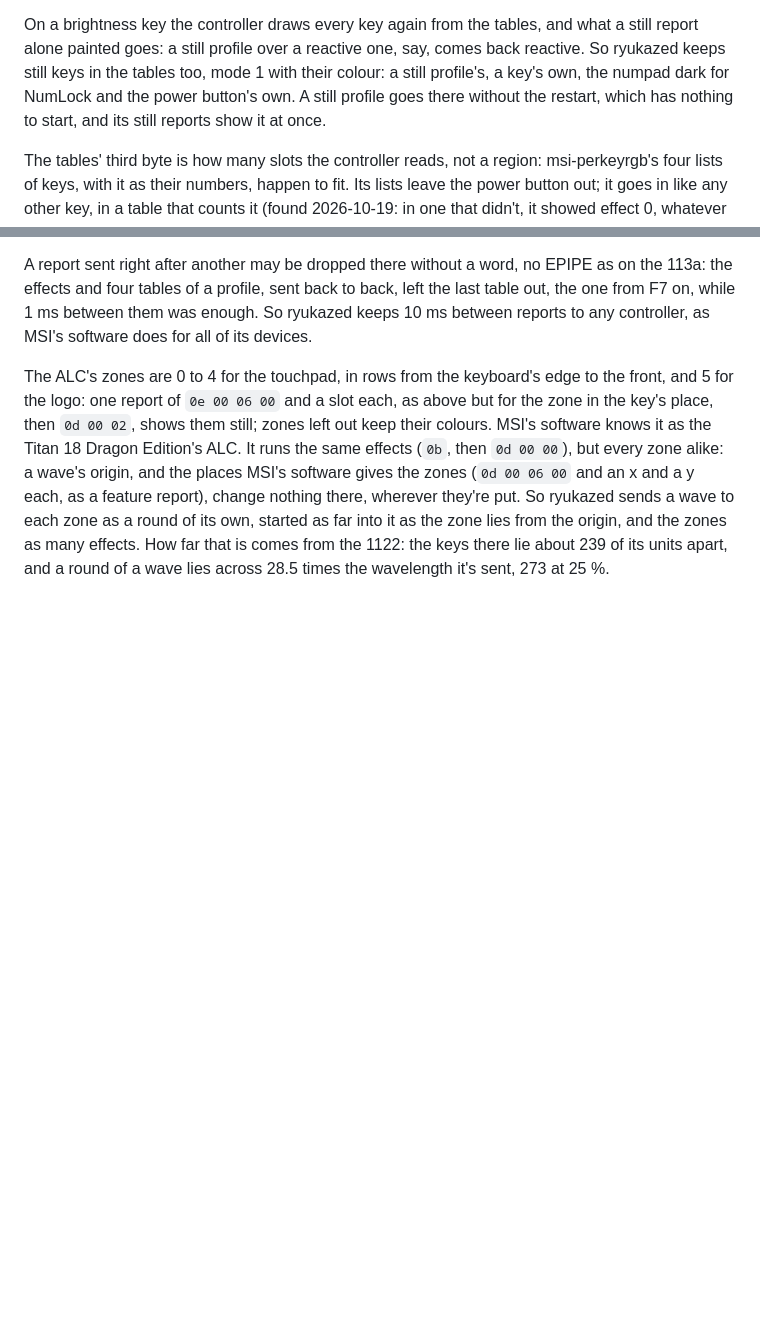
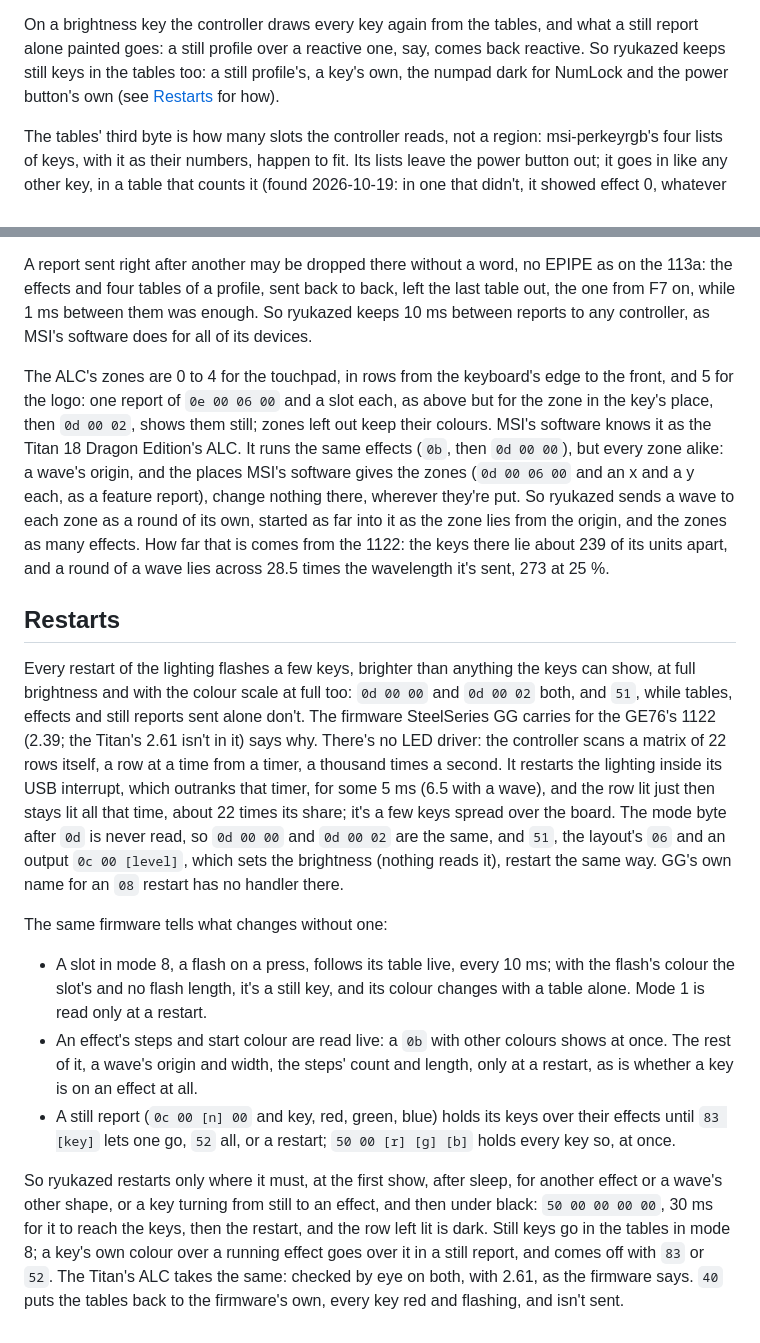
Before and after one commit to ElXreno/ryukaze, a Markdown page: docs/hardware.md, 2 parts joined by grey strips. Rendered like a GitHub page; blank space fills up the shorter version.

```diff
--- a/docs/hardware.md
+++ b/docs/hardware.md
@@ -124,10 +124,9 @@ and sends it again.
 On a brightness key the controller draws every key again from the
 tables, and what a still report alone painted goes: a still
 profile over a reactive one, say, comes back reactive. So ryukazed keeps
-still keys in the tables too, mode 1 with their colour: a still profile's,
-a key's own, the numpad dark for NumLock and the power button's own. A
-still profile goes there without the restart, which has nothing to start,
-and its still reports show it at once.
+still keys in the tables too: a still profile's, a key's own, the numpad
+dark for NumLock and the power button's own (see [Restarts](#restarts)
+for how).
 
 The tables' third byte is how many slots the controller reads, not a
 region: msi-perkeyrgb's four lists of keys, with it as their numbers,
@@ -196,3 +195,44 @@ far into it as the zone lies from the origin, and the zones as many
 effects. How far that is comes from the 1122: the keys there lie about
 239 of its units apart, and a round of a wave lies across 28.5 times the
 wavelength it's sent, 273 at 25 %.
+
+## Restarts
+
+Every restart of the lighting flashes a few keys, brighter than anything
+the keys can show, at full brightness and with the colour scale at full
+too: `0d 00 00` and `0d 00 02` both, and `51`, while tables, effects and
+still reports sent alone don't. The firmware SteelSeries GG carries for
+the GE76's 1122 (2.39; the Titan's 2.61 isn't in it) says why. There's no
+LED driver: the controller scans a matrix of 22 rows itself, a row at a
+time from a timer, a thousand times a second. It restarts the lighting
+inside its USB interrupt, which outranks that timer, for some 5 ms (6.5
+with a wave), and the row lit just then stays lit all that time, about 22
+times its share; it's a few keys spread over the board. The mode byte
+after `0d` is never read, so `0d 00 00` and `0d 00 02` are the same, and
+`51`, the layout's `06` and an output `0c 00 [level]`, which sets the
+brightness (nothing reads it), restart the same way. GG's own name for
+an `08` restart has no handler there.
+
+The same firmware tells what changes without one:
+
+- A slot in mode 8, a flash on a press, follows its table live, every
+  10 ms; with the flash's colour the slot's and no flash length, it's a
+  still key, and its colour changes with a table alone. Mode 1 is read
+  only at a restart.
+- An effect's steps and start colour are read live: a `0b` with other
+  colours shows at once. The rest of it, a wave's origin and width, the
+  steps' count and length, only at a restart, as is whether a key is on
+  an effect at all.
+- A still report (`0c 00 [n] 00` and key, red, green, blue) holds its keys
+  over their effects until `83 [key]` lets one go, `52` all, or a restart;
+  `50 00 [r] [g] [b]` holds every key so, at once.
+
+So ryukazed restarts only where it must, at the first show, after sleep,
+for another effect or a wave's other shape, or a key turning from still to
+an effect, and then under black: `50 00 00 00 00`, 30 ms for it to reach
+the keys, then the restart, and the row left lit is dark. Still keys go in
+the tables in mode 8; a key's own colour over a running effect goes over
+it in a still report, and comes off with `83` or `52`. The Titan's ALC
+takes the same: checked by eye on both, with 2.61, as the firmware says.
+`40` puts the tables back to the firmware's own, every key red and
+flashing, and isn't sent.
```
Also changed, not shown: readme.md (+1 -1 lines), docs/images/osd-dark.png, docs/images/osd-light.png, 9 other files.
